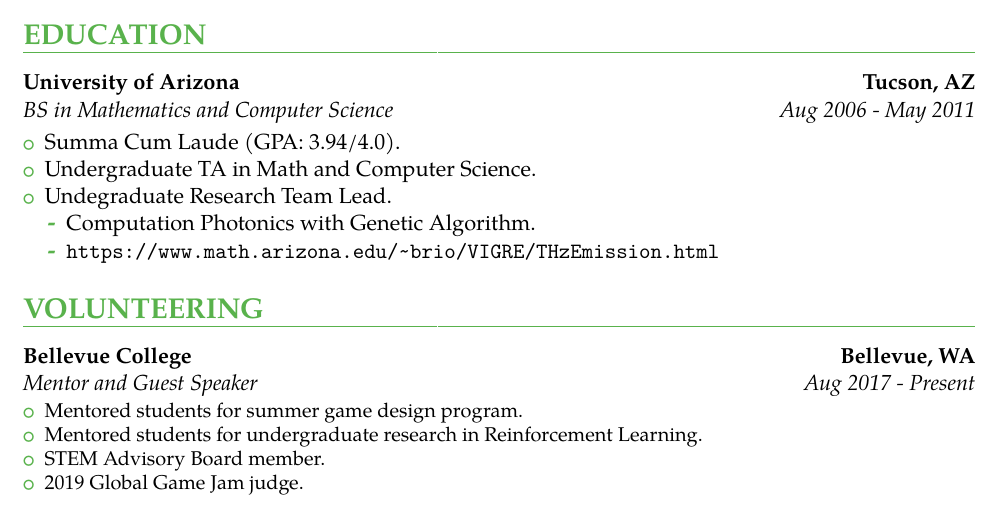
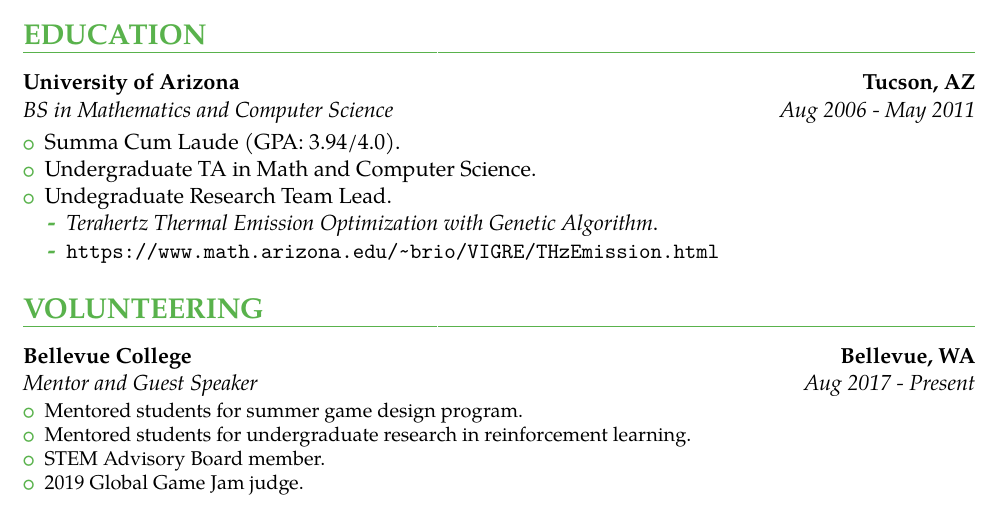
Before and after one commit to irvinec/resume, a LaTeX CV (plain/2019.tex): part of the page, cut so that both start at the same text. The pictures show the PDF file plain/2019.pdf that the author committed with the source.

Commit message:
Minor fixes to caps and italics.

```diff
--- a/plain/2019.tex
+++ b/plain/2019.tex
@@ -158,7 +158,7 @@
   \item Undergraduate TA in Math and Computer Science.
   \item Undegraduate Research Team Lead.
   \begin{itemize}
-    \item Computation Photonics with Genetic Algorithm.
+    \item \textit{Terahertz Thermal Emission Optimization with Genetic Algorithm}.
     \item \url{https://www.math.arizona.edu/~brio/VIGRE/THzEmission.html}
   \end{itemize}
 \end{itemize}
```
Also changed, not shown: plain/2019.pdf, plain/2019.tex (2 more changed lines).
